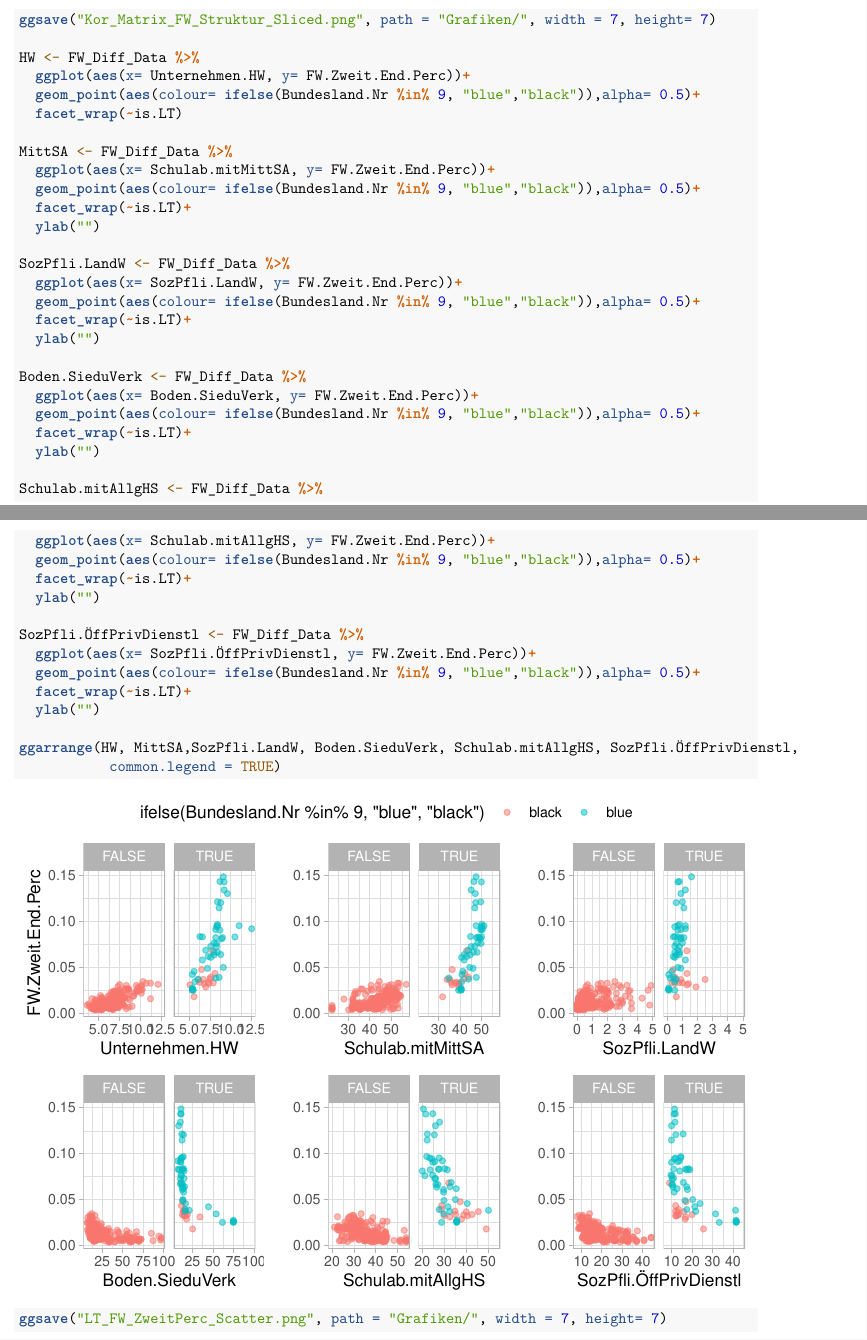
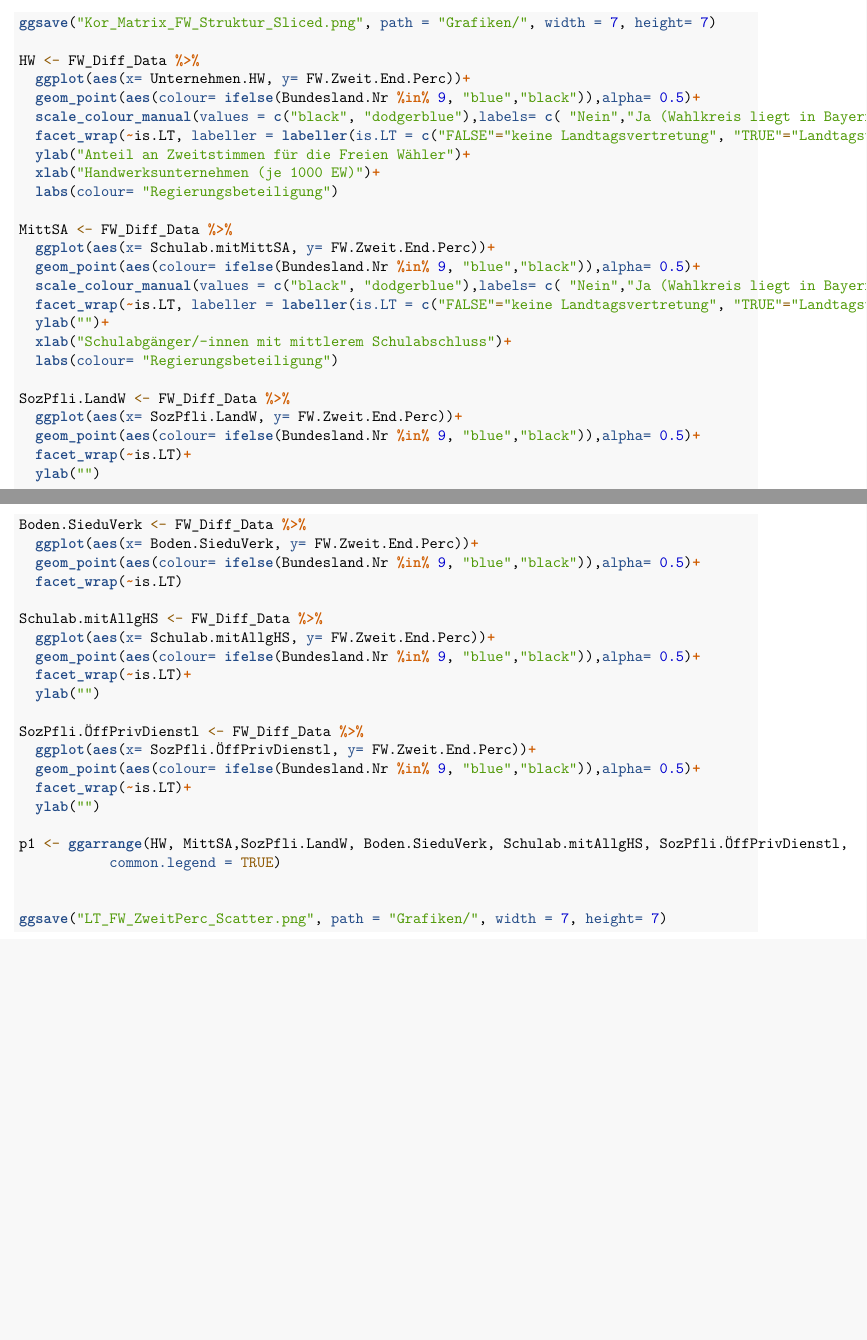
Before and after one commit to MaxMLang/AP-BTW2021, an R Markdown document (Report_AP.Rmd): two parts of pages 16 and 17 of 24, joined at a grey line, cut so that both start at the same text, the shorter picture padded with empty space. Rendered offline with R 4.5, knitr and Pandoc, then LaTeX, with nearby package versions; some code elsewhere in the file could not run offline.

Commit message:
Changed FW Korrelationsgrafiken - Legend added - Several labels added

```diff
--- a/Report_AP.Rmd
+++ b/Report_AP.Rmd
@@ -424,13 +426,20 @@
 HW <- FW_Diff_Data %>%
   ggplot(aes(x= Unternehmen.HW, y= FW.Zweit.End.Perc))+
   geom_point(aes(colour= ifelse(Bundesland.Nr %in% 9, "blue","black")),alpha= 0.5)+
-  facet_wrap(~is.LT)
+  scale_colour_manual(values = c("black", "dodgerblue"),labels= c( "Nein","Ja (Wahlkreis liegt in Bayern)"))+
+  facet_wrap(~is.LT, labeller = labeller(is.LT = c("FALSE"="keine Landtagsvertretung", "TRUE"="Landtagsvertretung"))) +
+  ylab("Anteil an Zweitstimmen für die Freien Wähler")+
+  xlab("Handwerksunternehmen (je 1000 EW)")+
+  labs(colour= "Regierungsbeteiligung")
 
 MittSA <- FW_Diff_Data %>%
   ggplot(aes(x= Schulab.mitMittSA, y= FW.Zweit.End.Perc))+
   geom_point(aes(colour= ifelse(Bundesland.Nr %in% 9, "blue","black")),alpha= 0.5)+
-  facet_wrap(~is.LT)+
-  ylab("")
+  scale_colour_manual(values = c("black", "dodgerblue"),labels= c( "Nein","Ja (Wahlkreis liegt in Bayern)"))+
+  facet_wrap(~is.LT, labeller = labeller(is.LT = c("FALSE"="keine Landtagsvertretung", "TRUE"="Landtagsvertretung"))) +
+  ylab("")+
+  xlab("Schulabgänger/-innen mit mittlerem Schulabschluss")+
+  labs(colour= "Regierungsbeteiligung")
 
 SozPfli.LandW <- FW_Diff_Data %>%
   ggplot(aes(x= SozPfli.LandW, y= FW.Zweit.End.Perc))+
@@ -441,8 +450,7 @@
 Boden.SieduVerk <- FW_Diff_Data %>%
   ggplot(aes(x= Boden.SieduVerk, y= FW.Zweit.End.Perc))+
   geom_point(aes(colour= ifelse(Bundesland.Nr %in% 9, "blue","black")),alpha= 0.5)+
-  facet_wrap(~is.LT)+
-  ylab("")
+  facet_wrap(~is.LT)
 
 Schulab.mitAllgHS <- FW_Diff_Data %>%
   ggplot(aes(x= Schulab.mitAllgHS, y= FW.Zweit.End.Perc))+
@@ -456,7 +464,7 @@
   facet_wrap(~is.LT)+
   ylab("")
 
-ggarrange(HW, MittSA,SozPfli.LandW, Boden.SieduVerk, Schulab.mitAllgHS, SozPfli.ÖffPrivDienstl,
+p1 <- ggarrange(HW, MittSA,SozPfli.LandW, Boden.SieduVerk, Schulab.mitAllgHS, SozPfli.ÖffPrivDienstl,
            common.legend = TRUE)
 
 
```
Also changed, not shown: Grafiken/Kor_Matrix_FW_Struktur_Sliced.png, Grafiken/LT_FW_DiffPkt_Box.png, Grafiken/LT_FW_ZweitPerc_Box.png, Grafiken/LT_FW_ZweitPerc_Scatter.png (deleted), Grafiken/LT_FW_ZweitPerc_Scatter_NegKor.png (added), Grafiken/LT_FW_ZweitPerc_Scatter_PosKor.png (added), Report_AP.Rmd (2 more changed lines).
